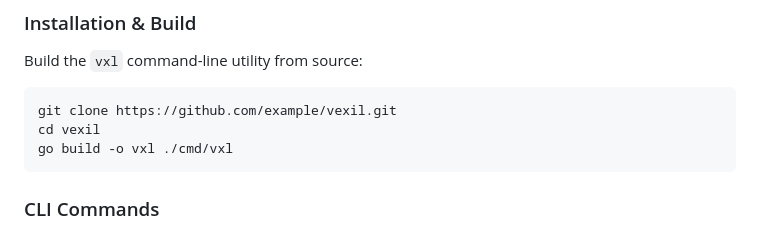
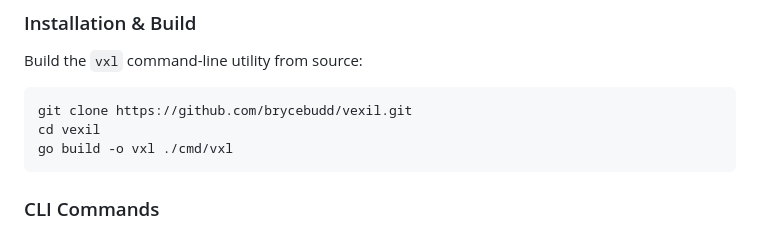
Before and after one commit to brycebudd/vexil, a Markdown page: README.md, the part around the change. GitHub-like rendering.

Commit message:
Update repository URL in README

````diff
--- a/README.md
+++ b/README.md
@@ -29,7 +29,7 @@
 Build the `vxl` command-line utility from source:
 
 ```bash
-git clone https://github.com/example/vexil.git
+git clone https://github.com/brycebudd/vexil.git
 cd vexil
 go build -o vxl ./cmd/vxl
 ```
````
